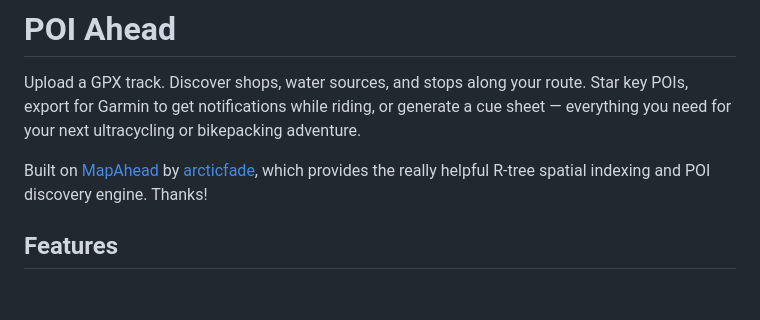
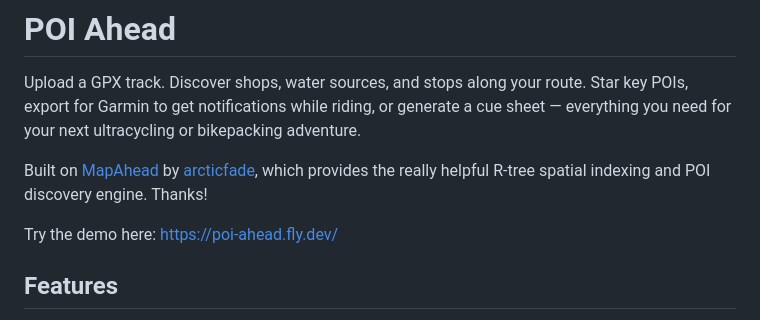
Before and after one commit to gardaholm/poiahead, a Markdown page: README.md, the part around the change. Rendered like a GitHub page; blank space fills up the shorter version.

Commit message:
Add demo link to README
Added demo link to README for user reference.

```diff
--- a/README.md
+++ b/README.md
@@ -4,6 +4,7 @@ Upload a GPX track. Discover shops, water sources, and stops along your route. S
 
 Built on [MapAhead](https://github.com/arcticfade/MapAhead) by [arcticfade](https://github.com/arcticfade), which provides the really helpful R-tree spatial indexing and POI discovery engine. Thanks!
 
+Try the demo here: https://poi-ahead.fly.dev/
 ## Features
 
 - **GPX Upload** - Import GPX files up to 2MB
```
